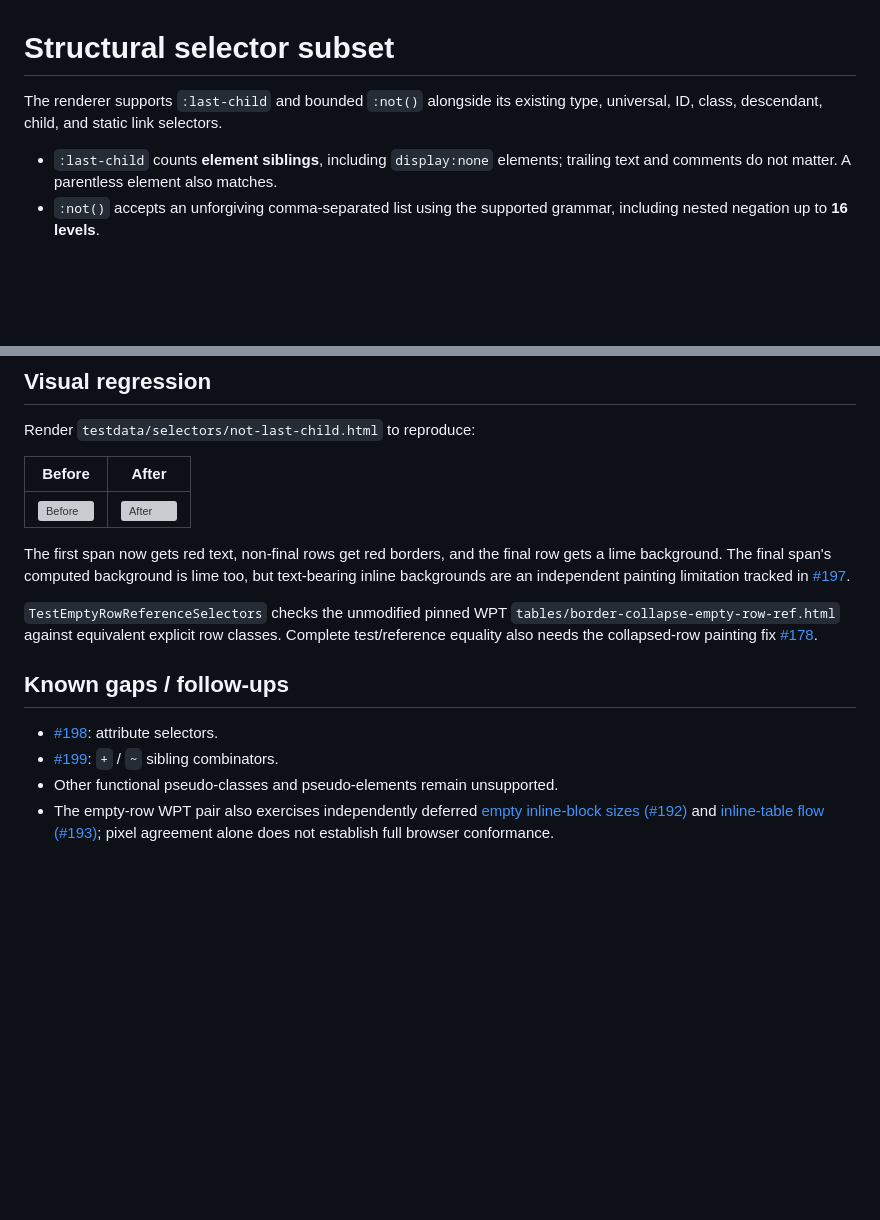
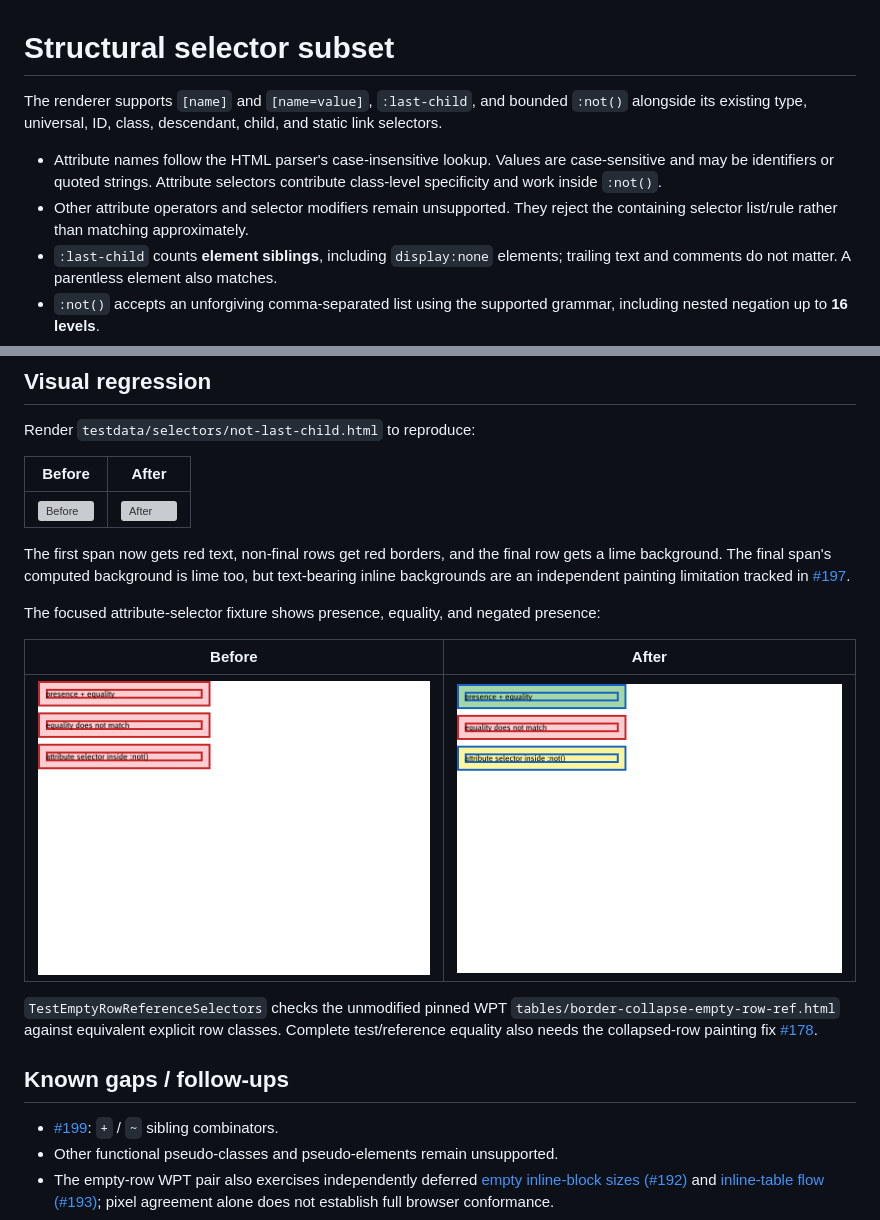
Before and after one commit to lukehoban/simplebrowser, a Markdown page: docs/css-selectors.md, 2 parts joined by grey strips. Drawn GitHub-style; pictures changed too: docs/screenshots/attribute-selectors-after.png (added), docs/screenshots/attribute-selectors-before.png (added); blank space fills up the shorter version; grey boxes are pictures that could not be loaded.

Commit message:
Document attribute selector behavior and visual

```diff
--- a/docs/css-selectors.md
+++ b/docs/css-selectors.md
@@ -1,8 +1,14 @@
 # Structural selector subset
 
-The renderer supports `:last-child` and bounded `:not()` alongside its existing
-type, universal, ID, class, descendant, child, and static link selectors.
+The renderer supports `[name]` and `[name=value]`, `:last-child`, and bounded
+`:not()` alongside its existing type, universal, ID, class, descendant, child,
+and static link selectors.
 
+- Attribute names follow the HTML parser's case-insensitive lookup. Values are
+  case-sensitive and may be identifiers or quoted strings. Attribute selectors
+  contribute class-level specificity and work inside `:not()`.
+- Other attribute operators and selector modifiers remain unsupported. They
+  reject the containing selector list/rule rather than matching approximately.
 - `:last-child` counts **element siblings**, including `display:none` elements;
   trailing text and comments do not matter. A parentless element also matches.
 - `:not()` accepts an unforgiving comma-separated list using the supported
@@ -28,6 +34,13 @@ row gets a lime background. The final span's computed background is lime too,
 but text-bearing inline backgrounds are an independent painting limitation
 tracked in [#197](https://github.com/lukehoban/simplebrowser/issues/197).
 
+The focused attribute-selector fixture shows presence, equality, and negated
+presence:
+
+| Before | After |
+| --- | --- |
+| ![Before](screenshots/attribute-selectors-before.png) | ![After](screenshots/attribute-selectors-after.png) |
+
 `TestEmptyRowReferenceSelectors` checks the unmodified pinned WPT
 `tables/border-collapse-empty-row-ref.html` against equivalent explicit row
 classes. Complete test/reference equality also needs the collapsed-row painting
@@ -35,7 +48,6 @@ fix [#178](https://github.com/lukehoban/simplebrowser/issues/178).
 
 ## Known gaps / follow-ups
 
-- [#198](https://github.com/lukehoban/simplebrowser/issues/198): attribute selectors.
 - [#199](https://github.com/lukehoban/simplebrowser/issues/199): `+` / `~` sibling combinators.
 - Other functional pseudo-classes and pseudo-elements remain unsupported.
 - The empty-row WPT pair also exercises independently deferred
```
Also changed, not shown: 1 other file.
